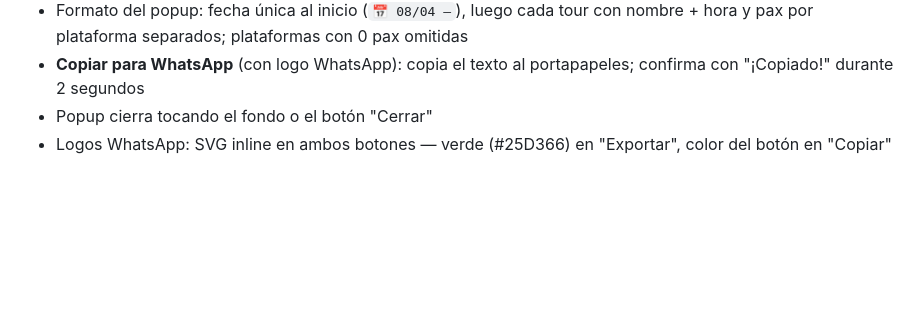
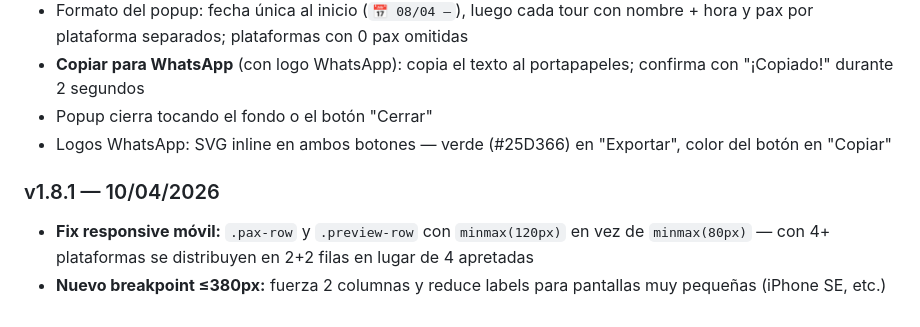
Before and after one commit to morgantin29-bit/app-comisiones-itaka, a Markdown page: CLAUDE.md, the part around the change. GitHub-like rendering; blank space fills up the shorter version.

Commit message:
docs: agregar v1.8.1 al historial de versiones
Documenta el fix responsive móvil (minmax 120px + breakpoint ≤380px)
que ya estaba aplicado en el commit 6e74a9a.

Co-Authored-By: Claude Opus 4.6 (1M context) <noreply@anthropic.com>

```diff
--- a/CLAUDE.md
+++ b/CLAUDE.md
@@ -283,3 +283,7 @@ Gris (conectando) → Naranja (guardando) → Verde (sincronizado) → Rojo (sin
 - **Copiar para WhatsApp** (con logo WhatsApp): copia el texto al portapapeles; confirma con "¡Copiado!" durante 2 segundos
 - Popup cierra tocando el fondo o el botón "Cerrar"
 - Logos WhatsApp: SVG inline en ambos botones — verde (#25D366) en "Exportar", color del botón en "Copiar"
+
+### v1.8.1 — 10/04/2026
+- **Fix responsive móvil:** `.pax-row` y `.preview-row` con `minmax(120px)` en vez de `minmax(80px)` — con 4+ plataformas se distribuyen en 2+2 filas en lugar de 4 apretadas
+- **Nuevo breakpoint ≤380px:** fuerza 2 columnas y reduce labels para pantallas muy pequeñas (iPhone SE, etc.)
```
